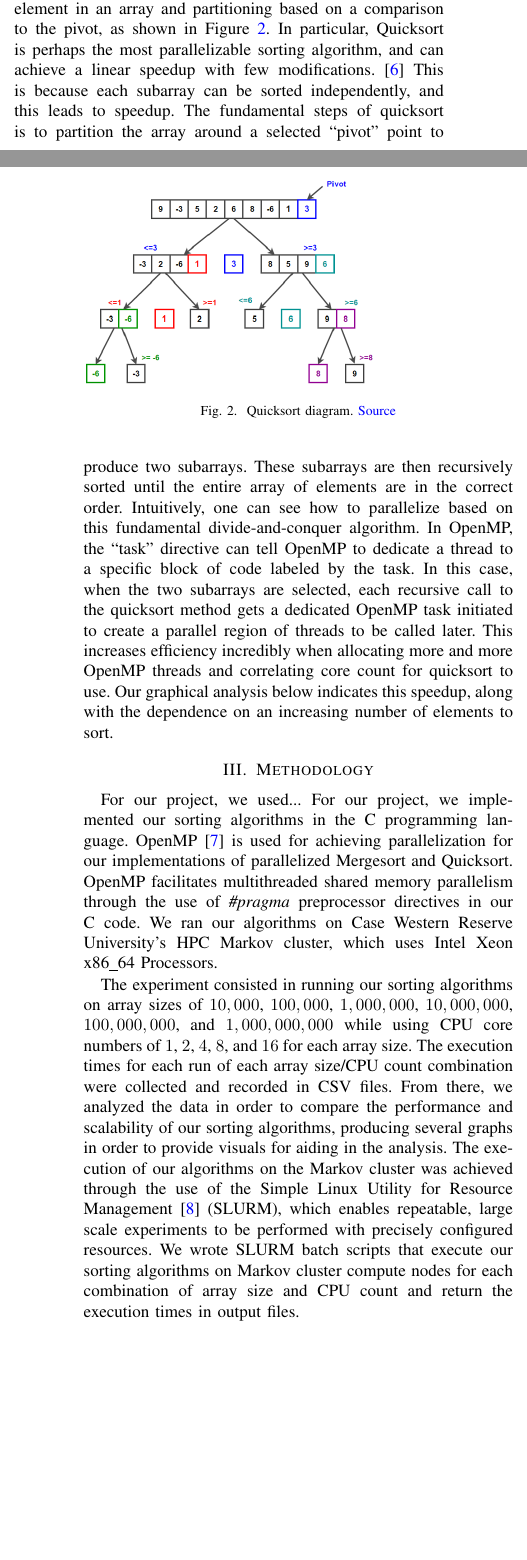
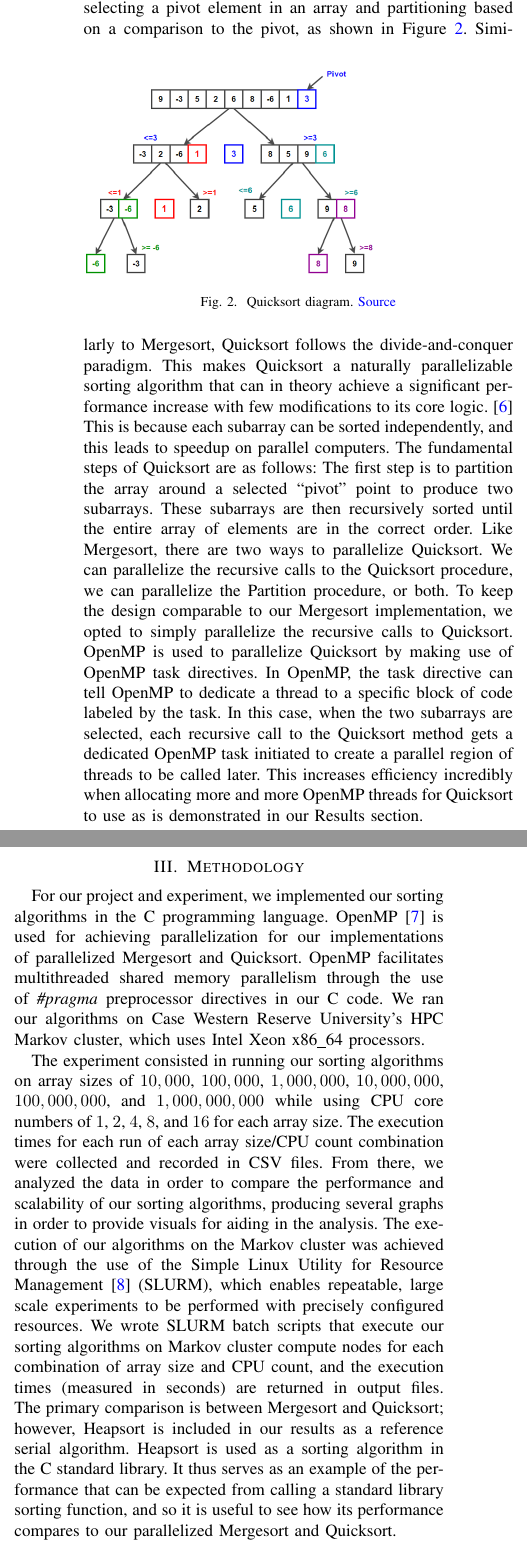
Before and after one commit to causeyc/csds438_sorting, a LaTeX paper (paper/Paper.tex): two parts of the columns of pages 2 and 3 of 5 before the commit and two parts of the columns of page 3 of 5 after it, joined at a grey line, cut so that both start at the same text, the shorter picture padded with empty space. Compiled offline with pdfLaTeX.

Commit message:
Updated a lot

```diff
--- a/paper/Paper.tex
+++ b/paper/Paper.tex
@@ -117,17 +118,19 @@
         \caption{Quicksort diagram. \href{https://www.techiedelight.com/quicksort/}{Source}}
         \label{qck}
     \end{figure}
-    In particular, Quicksort is perhaps the most parallelizable sorting algorithm, and can achieve a linear speedup with few modifications. \cite{blelloch_programming_1996}
-    This is because each subarray can be sorted independently, and this leads to speedup.
-    The fundamental steps of quicksort is to partition the array around a selected “pivot” point to produce two subarrays. These subarrays are then recursively sorted until the entire array of elements are in the correct order. Intuitively, one can see how to parallelize based on this fundamental divide-and-conquer algorithm. In OpenMP, the “task” directive can tell OpenMP to dedicate a thread to a specific block of code labeled by the task. In this case, when the two subarrays are selected, each recursive call to the quicksort method gets a dedicated OpenMP task initiated to create a parallel region of threads to be called later. This increases efficiency incredibly when allocating more and more OpenMP threads and correlating core count for quicksort to use. Our graphical analysis below indicates this speedup, along with the dependence on an increasing number of elements to sort.
+    Similarly to Mergesort, Quicksort follows the divide-and-conquer paradigm. This makes Quicksort a naturally parallelizable sorting algorithm that can in theory achieve a significant performance increase with few modifications to its core logic. \cite{blelloch_programming_1996}
+    This is because each subarray can be sorted independently, and this leads to speedup on parallel computers.
+    The fundamental steps of Quicksort are as follows: The first step is to partition the array around a selected “pivot” point to produce two subarrays. These subarrays are then recursively sorted until the entire array of elements are in the correct order. Like Mergesort, there are two ways to parallelize Quicksort.
+	We can parallelize the recursive calls to the Quicksort procedure, we can parallelize the Partition procedure, or both. To keep the design comparable to our Mergesort implementation, we opted to simply parallelize the recursive calls to Quicksort. OpenMP is used to parallelize Quicksort by making use of
+	OpenMP task directives. In OpenMP, the task directive can tell OpenMP to dedicate a
+	thread to a specific block of code labeled by the task. In this case, when the two subarrays are selected, each recursive call to the Quicksort method gets a dedicated OpenMP task initiated to create a parallel region of threads to be called later. This increases efficiency incredibly when allocating more and more OpenMP threads for Quicksort to use as is demonstrated in our Results section.
     \section{Methodology}
-	For our project, we used...
-    For our project, we implemented our sorting algorithms in the C programming language. OpenMP \cite{openmp08} is used for achieving parallelization for our implementations of parallelized Mergesort and Quicksort.
+    For our project and experiment, we implemented our sorting algorithms in the C programming language. OpenMP \cite{openmp08} is used for achieving parallelization for our implementations of parallelized Mergesort and Quicksort.
     OpenMP facilitates multithreaded shared memory parallelism through the use of \textit{\#pragma} preprocessor directives in our C code.
-	We ran our algorithms on Case Western Reserve University's HPC Markov cluster, which uses Intel Xeon x86\_64 Processors.
+	We ran our algorithms on Case Western Reserve University's HPC Markov cluster, which uses Intel Xeon x86\_64 processors.
 
 	The experiment consisted in running our sorting algorithms on array sizes of $10,000$, $100,000$, $1,000,000$, $10,000,000$, $100,000,000$, and $1,000,000,000$ while using CPU core numbers of $1$, $2$, $4$, $8$, and $16$ for each array size. The execution times for each run of each array size/CPU count
-	combination were collected and recorded in CSV files. From there, we analyzed the data in order to compare the performance and scalability of our sorting algorithms, producing several graphs in order to provide visuals for aiding in the analysis. The execution of our algorithms on the Markov cluster was achieved through the use of the Simple Linux Utility for Resource Management \cite{yoo_slurm_2003} (SLURM), which enables repeatable, large scale experiments to be performed with precisely configured resources. We wrote SLURM batch scripts that execute our sorting algorithms on Markov cluster compute nodes for each combination of array size and CPU count and return the execution times in output files.
+	combination were collected and recorded in CSV files. From there, we analyzed the data in order to compare the performance and scalability of our sorting algorithms, producing several graphs in order to provide visuals for aiding in the analysis. The execution of our algorithms on the Markov cluster was achieved through the use of the Simple Linux Utility for Resource Management \cite{yoo_slurm_2003} (SLURM), which enables repeatable, large scale experiments to be performed with precisely configured resources. We wrote SLURM batch scripts that execute our sorting algorithms on Markov cluster compute nodes for each combination of array size and CPU count, and the execution times (measured in seconds) are returned in output files. The primary comparison is between Mergesort and Quicksort; however, Heapsort is included in our results as a reference serial algorithm. Heapsort is used as a sorting algorithm in the C standard library. It thus serves as an example of the performance that can be expected from calling a standard library sorting function, and so it is useful to see how its performance compares to our parallelized Mergesort and Quicksort.
     % TODO do we need more detail?
 
     % TODO add more OMP detail here.
```
Also changed, not shown: paper/Paper.pdf, paper/Paper.tex (13 more changed lines), 1 other file.
